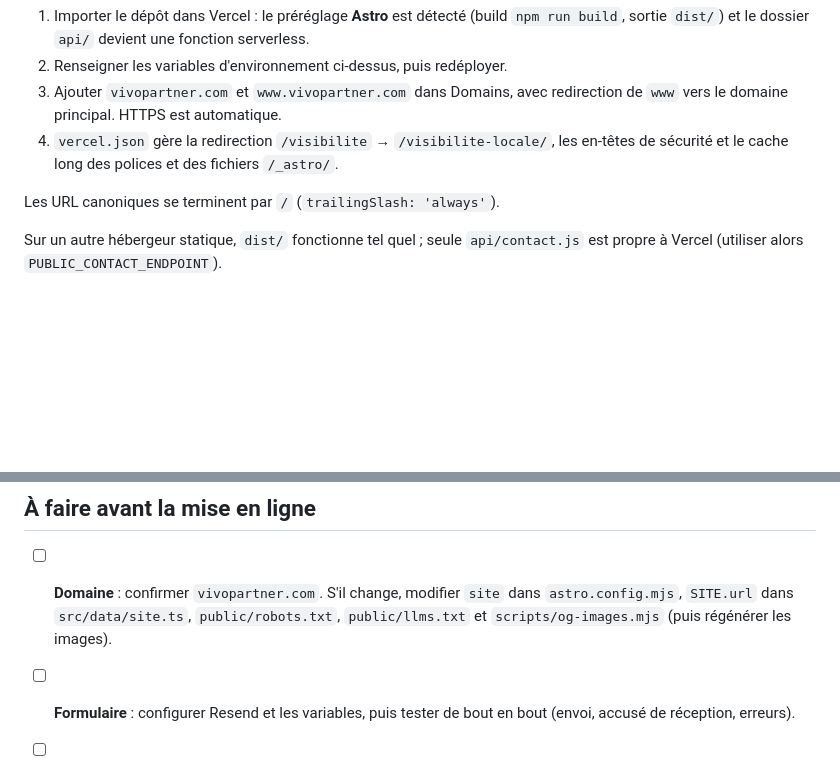
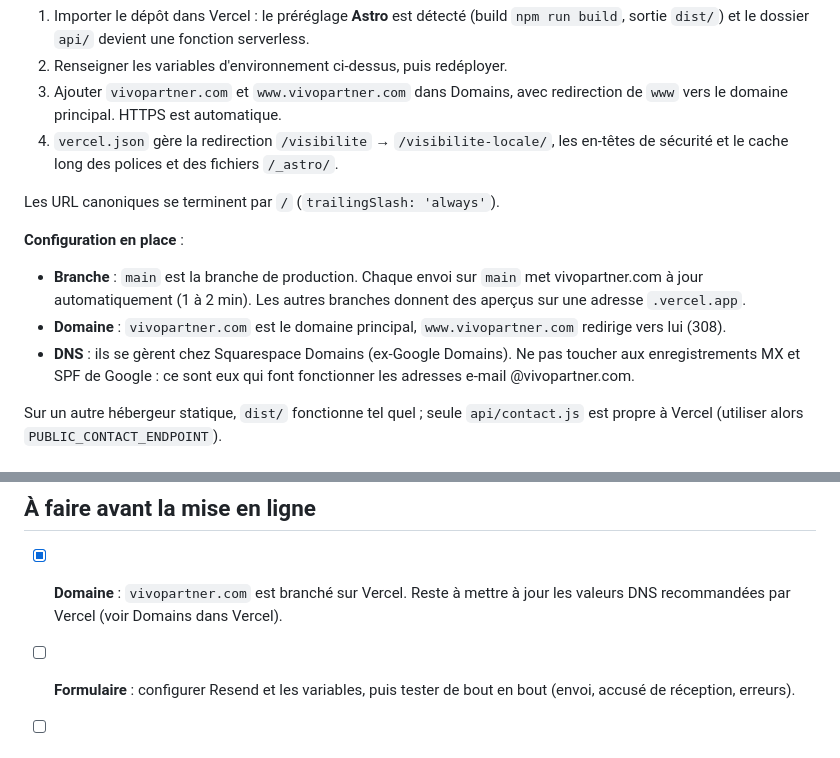
Before and after one commit to benjaminvivo1-oss/site-vivopartner, a Markdown page: README.md, 2 parts joined by grey strips. Rendered like a GitHub page; blank space fills up the shorter version.

Commit message:
README : configuration de production (branche main, domaine, DNS)
Co-Authored-By: Claude Opus 5.5 <noreply@anthropic.com>
Claude-Session: https://claude.ai/code/session_01ABwCLMcVwySUqvF3cVPEJq

```diff
--- a/README.md
+++ b/README.md
@@ -135,6 +135,12 @@ Plausible (sans cookies) s'active avec des variables d'environnement lues au bui
 
 Les URL canoniques se terminent par `/` (`trailingSlash: 'always'`).
 
+**Configuration en place** :
+
+- **Branche** : `main` est la branche de production. Chaque envoi sur `main` met vivopartner.com à jour automatiquement (1 à 2 min). Les autres branches donnent des aperçus sur une adresse `.vercel.app`.
+- **Domaine** : `vivopartner.com` est le domaine principal, `www.vivopartner.com` redirige vers lui (308).
+- **DNS** : ils se gèrent chez Squarespace Domains (ex-Google Domains). Ne pas toucher aux enregistrements MX et SPF de Google : ce sont eux qui font fonctionner les adresses e-mail @vivopartner.com.
+
 Sur un autre hébergeur statique, `dist/` fonctionne tel quel ; seule `api/contact.js` est propre à Vercel (utiliser alors `PUBLIC_CONTACT_ENDPOINT`).
 
 ## Écarts volontaires avec la maquette
@@ -189,7 +195,7 @@ Réalisées le 30 septembre 2026 :
 
 ## À faire avant la mise en ligne
 
-- [ ] **Domaine** : confirmer `vivopartner.com`. S'il change, modifier `site` dans `astro.config.mjs`, `SITE.url` dans `src/data/site.ts`, `public/robots.txt`, `public/llms.txt` et `scripts/og-images.mjs` (puis régénérer les images).
+- [x] **Domaine** : `vivopartner.com` est branché sur Vercel. Reste à mettre à jour les valeurs DNS recommandées par Vercel (voir Domains dans Vercel).
 - [ ] **Formulaire** : configurer Resend et les variables, puis tester de bout en bout (envoi, accusé de réception, erreurs).
 - [ ] **Mentions légales** : compléter l'hébergeur avec l'adresse et le téléphone de Vercel Inc. (obligatoires au titre de la LCEN). Resend est déjà cité parmi les prestataires de la page Confidentialité.
 - [x] **Pays servis** dans le JSON-LD : Belgique, Suisse, Luxembourg, Canada, validés (`SITE.countries`).
```
